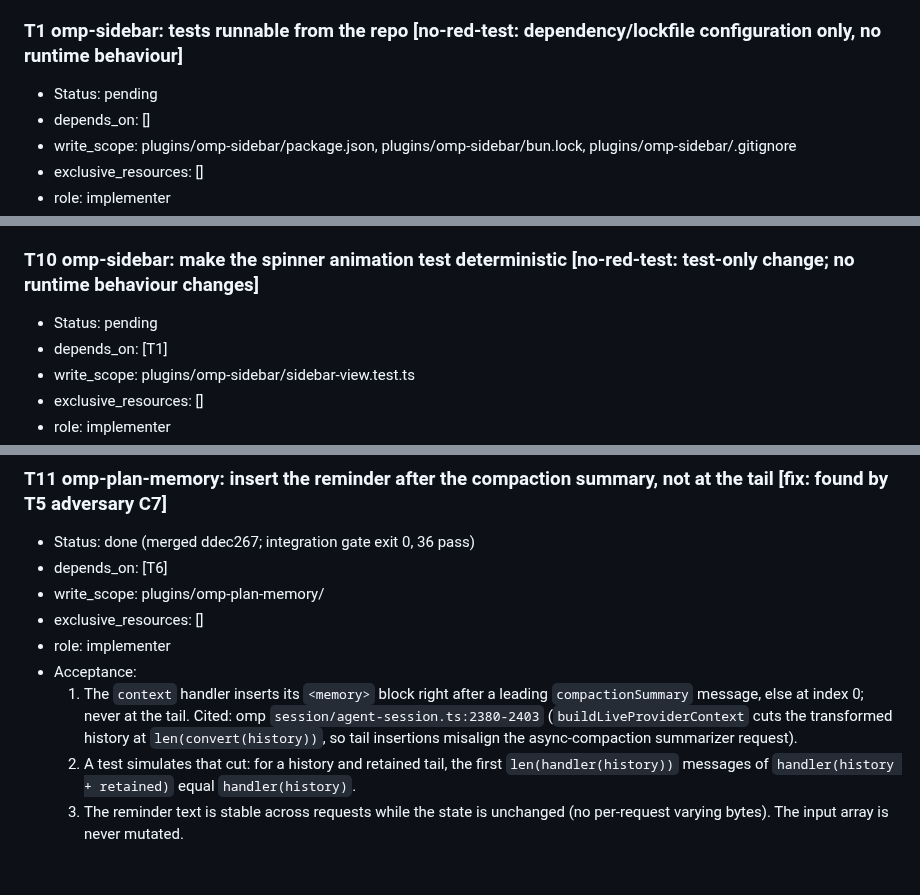
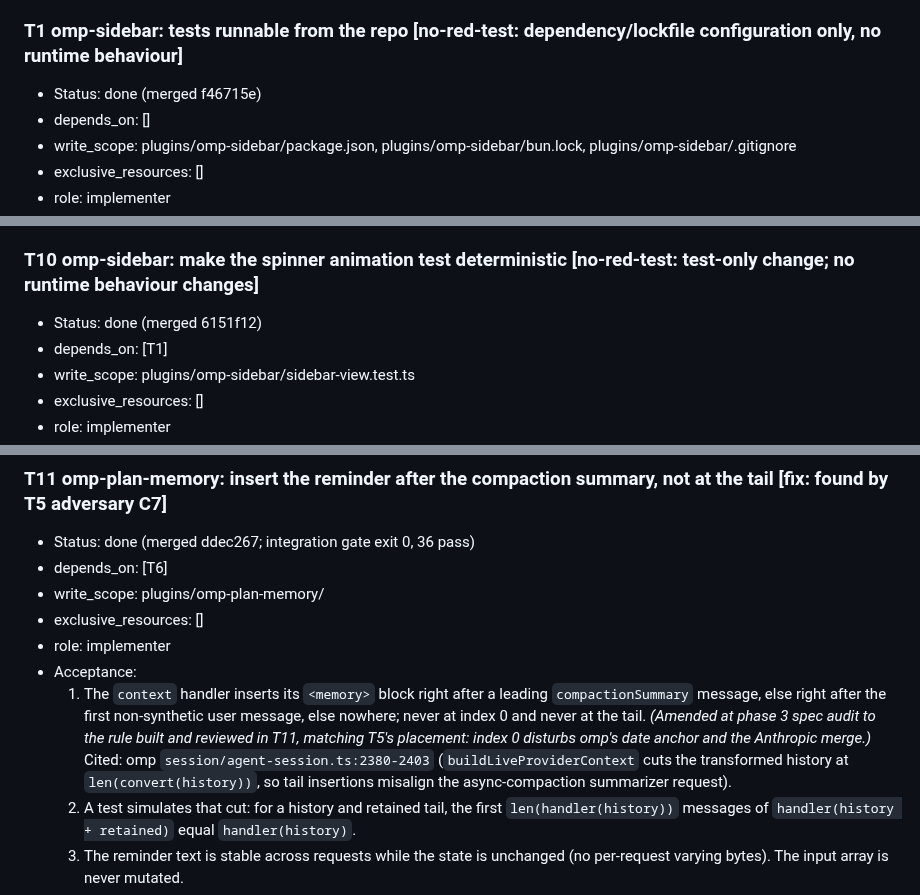
Before and after one commit to zcl0621/boss-sdd, a Markdown page: docs/plans/2026-10-16-omp-adaptation.md, 3 parts joined by grey strips. Drawn GitHub-style; blank space fills up the shorter version.

Commit message:
计划：T1/T10 状态补 done；T11 验收 1 对齐实际规则；T9 加验收 10（Pins 过压缩仍在）
Co-Authored-By: Claude Opus 5.5 <noreply@anthropic.com>

```diff
--- a/docs/plans/2026-10-16-omp-adaptation.md
+++ b/docs/plans/2026-10-16-omp-adaptation.md
@@ -99,7 +99,7 @@ Plan file location: docs/plans/2026-10-16-omp-adaptation.md
 Status vocabulary: pending, running, review, blocked, done. Gates for each task are listed in its entry; `(cwd X)` means run from that directory.
 
 ### T1 omp-sidebar: tests runnable from the repo  [no-red-test: dependency/lockfile configuration only, no runtime behaviour]
-- Status: pending
+- Status: done (merged f46715e)
 - depends_on: []
 - write_scope: plugins/omp-sidebar/package.json, plugins/omp-sidebar/bun.lock, plugins/omp-sidebar/.gitignore
 - exclusive_resources: []
@@ -131,7 +131,7 @@ Status vocabulary: pending, running, review, blocked, done. Gates for each task
 - Obstacle ledger: empty. Rounds: 0.
 
 ### T10 omp-sidebar: make the spinner animation test deterministic  [no-red-test: test-only change; no runtime behaviour changes]
-- Status: pending
+- Status: done (merged 6151f12)
 - depends_on: [T1]
 - write_scope: plugins/omp-sidebar/sidebar-view.test.ts
 - exclusive_resources: []
@@ -221,7 +221,7 @@ Status vocabulary: pending, running, review, blocked, done. Gates for each task
 - exclusive_resources: []
 - role: implementer
 - Acceptance:
-  1. The `context` handler inserts its `<memory>` block right after a leading `compactionSummary` message, else at index 0; never at the tail. Cited: omp `session/agent-session.ts:2380-2403` (`buildLiveProviderContext` cuts the transformed history at `len(convert(history))`, so tail insertions misalign the async-compaction summarizer request).
+  1. The `context` handler inserts its `<memory>` block right after a leading `compactionSummary` message, else right after the first non-synthetic user message, else nowhere; never at index 0 and never at the tail. *(Amended at phase 3 spec audit to the rule built and reviewed in T11, matching T5's placement: index 0 disturbs omp's date anchor and the Anthropic merge.)* Cited: omp `session/agent-session.ts:2380-2403` (`buildLiveProviderContext` cuts the transformed history at `len(convert(history))`, so tail insertions misalign the async-compaction summarizer request).
   2. A test simulates that cut: for a history and retained tail, the first `len(handler(history))` messages of `handler(history + retained)` equal `handler(history)`.
   3. The reminder text is stable across requests while the state is unchanged (no per-request varying bytes). The input array is never mutated.
   4. Earlier tests still pass; README states the placement and why.
```
Also changed, not shown: other parts of docs/plans/2026-10-16-omp-adaptation.md (+1 -0 lines).
